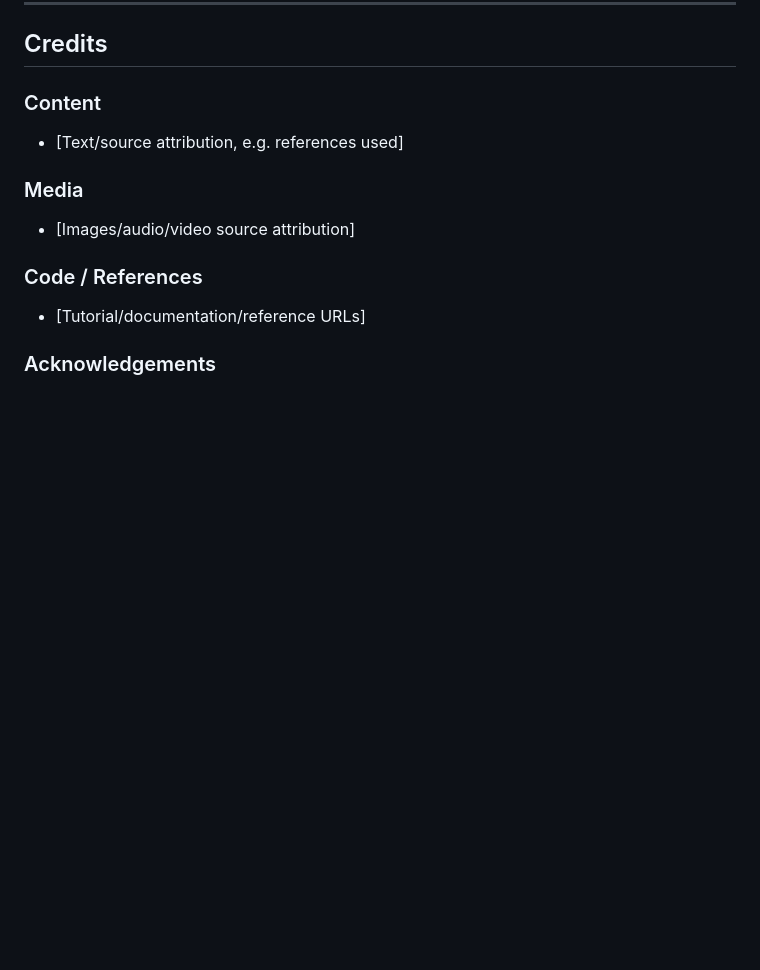
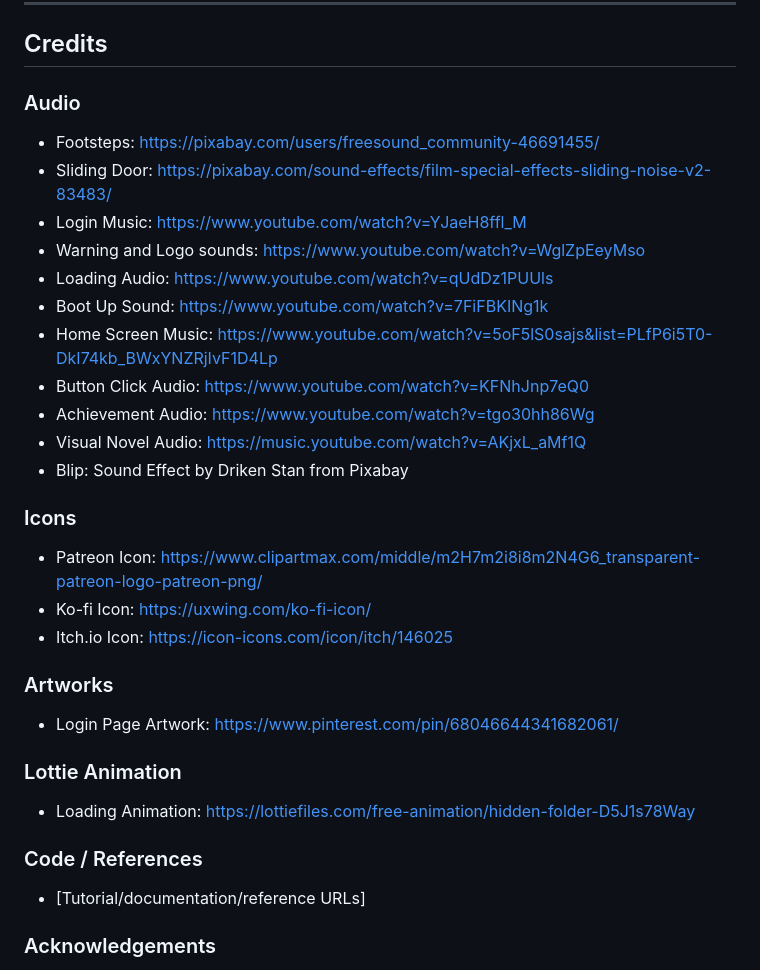
Before and after one commit to pikapokaboo/IP_Project, a Markdown page: README.md, the part around the change. GitHub-like rendering; blank space fills up the shorter version.

Commit message:
Credits for IP

```diff
--- a/README.md
+++ b/README.md
@@ -269,11 +269,30 @@ Responsive notes:
 
 ## Credits
 
-### Content
-- [Text/source attribution, e.g. references used]
+### Audio
+- Footsteps: https://pixabay.com/users/freesound_community-46691455/
+- Sliding Door: https://pixabay.com/sound-effects/film-special-effects-sliding-noise-v2-83483/
+- Login Music: https://www.youtube.com/watch?v=YJaeH8ffl_M
+- Warning and Logo sounds: https://www.youtube.com/watch?v=WglZpEeyMso
+- Loading Audio: https://www.youtube.com/watch?v=qUdDz1PUUls
+- Boot Up Sound: https://www.youtube.com/watch?v=7FiFBKINg1k
+- Home Screen Music: https://www.youtube.com/watch?v=5oF5lS0sajs&list=PLfP6i5T0-DkI74kb_BWxYNZRjIvF1D4Lp
+- Button Click Audio: https://www.youtube.com/watch?v=KFNhJnp7eQ0
+- Achievement Audio: https://www.youtube.com/watch?v=tgo30hh86Wg
+- Visual Novel Audio: https://music.youtube.com/watch?v=AKjxL_aMf1Q
+- Blip: Sound Effect by Driken Stan from Pixabay
 
-### Media
-- [Images/audio/video source attribution]
+### Icons
+- Patreon Icon: https://www.clipartmax.com/middle/m2H7m2i8i8m2N4G6_transparent-patreon-logo-patreon-png/
+- Ko-fi Icon: https://uxwing.com/ko-fi-icon/
+- Itch.io Icon: https://icon-icons.com/icon/itch/146025
+
+### Artworks
+- Login Page Artwork: https://www.pinterest.com/pin/68046644341682061/
+
+### Lottie Animation
+- Loading Animation: https://lottiefiles.com/free-animation/hidden-folder-D5J1s78Way
+
 
 ### Code / References
 - [Tutorial/documentation/reference URLs]
```
